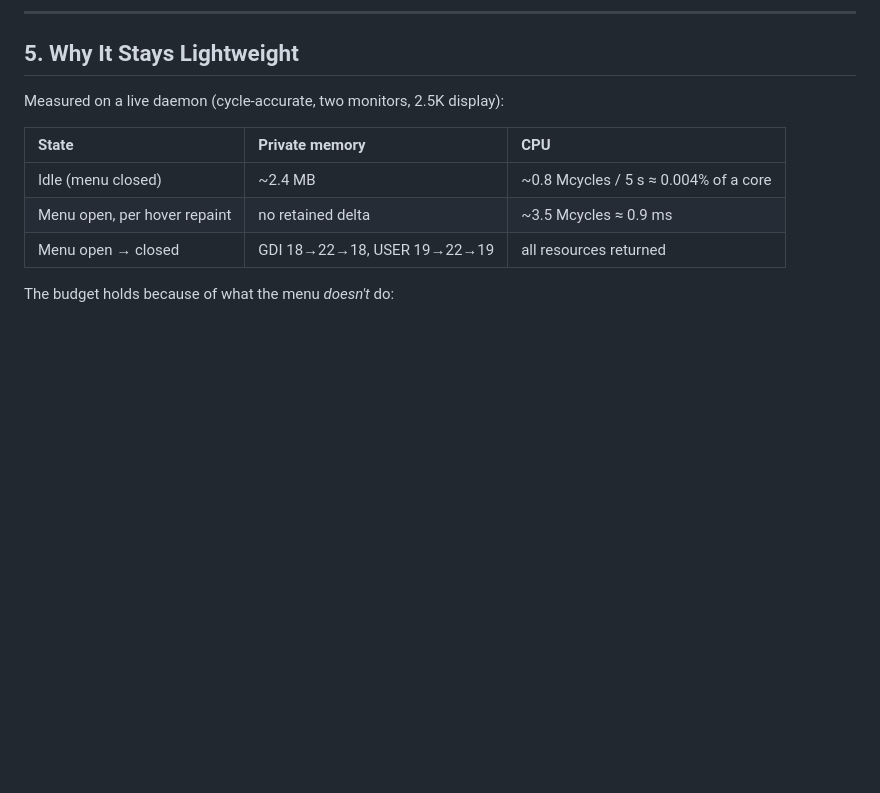
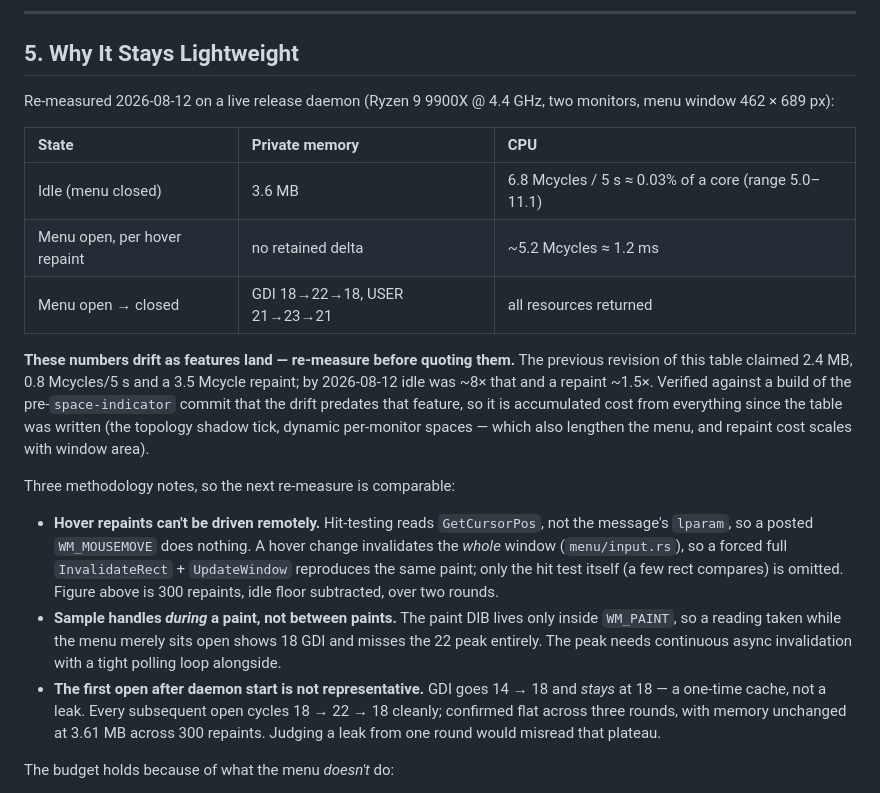
Before and after one commit to izantech/winspaces, a Markdown page: docs/tray-and-menu.md, the part around the change. Rendered like a GitHub page; blank space fills up the shorter version.

Commit message:
docs: re-measure tray menu performance table

```diff
--- a/docs/tray-and-menu.md
+++ b/docs/tray-and-menu.md
@@ -89,13 +89,40 @@ Selection posts the item's command as a plain `WM_COMMAND` to the message window
 
 ## 5. Why It Stays Lightweight
 
-Measured on a live daemon (cycle-accurate, two monitors, 2.5K display):
+Re-measured 2026-08-12 on a live release daemon (Ryzen 9 9900X @ 4.4 GHz, two
+monitors, menu window 462 × 689 px):
 
 | State | Private memory | CPU |
 | :--- | :--- | :--- |
-| Idle (menu closed) | ~2.4 MB | ~0.8 Mcycles / 5 s ≈ 0.004% of a core |
-| Menu open, per hover repaint | no retained delta | ~3.5 Mcycles ≈ 0.9 ms |
-| Menu open → closed | GDI 18→22→18, USER 19→22→19 | all resources returned |
+| Idle (menu closed) | 3.6 MB | 6.8 Mcycles / 5 s ≈ 0.03% of a core (range 5.0–11.1) |
+| Menu open, per hover repaint | no retained delta | ~5.2 Mcycles ≈ 1.2 ms |
+| Menu open → closed | GDI 18→22→18, USER 21→23→21 | all resources returned |
+
+**These numbers drift as features land — re-measure before quoting them.** The
+previous revision of this table claimed 2.4 MB, 0.8 Mcycles/5 s and a 3.5
+Mcycle repaint; by 2026-08-12 idle was ~8× that and a repaint ~1.5×. Verified
+against a build of the pre-`space-indicator` commit that the drift predates
+that feature, so it is accumulated cost from everything since the table was
+written (the topology shadow tick, dynamic per-monitor spaces — which also
+lengthen the menu, and repaint cost scales with window area).
+
+Three methodology notes, so the next re-measure is comparable:
+
+- **Hover repaints can't be driven remotely.** Hit-testing reads
+  `GetCursorPos`, not the message's `lparam`, so a posted `WM_MOUSEMOVE` does
+  nothing. A hover change invalidates the *whole* window
+  (`menu/input.rs`), so a forced full `InvalidateRect` + `UpdateWindow`
+  reproduces the same paint; only the hit test itself (a few rect compares) is
+  omitted. Figure above is 300 repaints, idle floor subtracted, over two rounds.
+- **Sample handles *during* a paint, not between paints.** The paint DIB lives
+  only inside `WM_PAINT`, so a reading taken while the menu merely sits open
+  shows 18 GDI and misses the 22 peak entirely. The peak needs continuous
+  async invalidation with a tight polling loop alongside.
+- **The first open after daemon start is not representative.** GDI goes 14 →
+  18 and *stays* at 18 — a one-time cache, not a leak. Every subsequent open
+  cycles 18 → 22 → 18 cleanly; confirmed flat across three rounds, with memory
+  unchanged at 3.61 MB across 300 repaints. Judging a leak from one round
+  would misread that plateau.
 
 The budget holds because of what the menu *doesn't* do:
 
```
